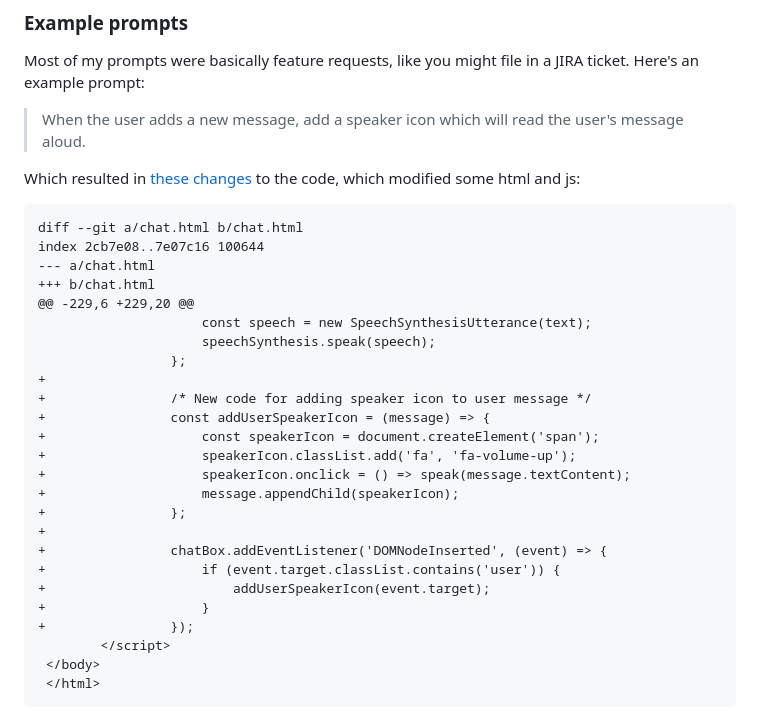
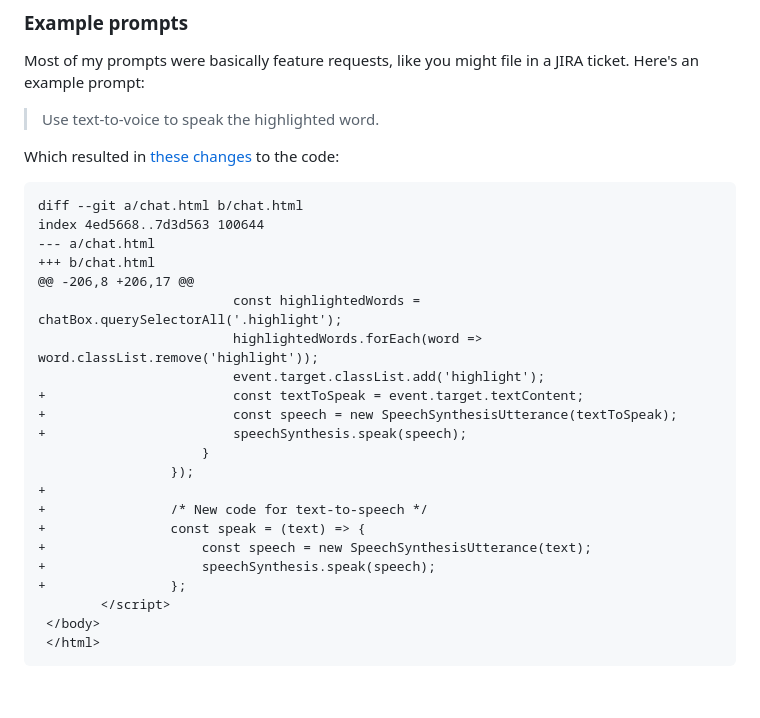
Before and after one commit to paul-gauthier/easy-chat, a Markdown page: README.md, the part around the change. GitHub-like rendering; blank space fills up the shorter version.

````diff
--- a/README.md
+++ b/README.md
@@ -27,34 +27,31 @@ After that, I kept feeding it the entire html/js/css blob and requesting changes
 Most of my prompts were basically feature requests, like you might file in a JIRA ticket.
 Here's an example prompt:
 
-> When the user adds a new message, add a speaker icon which will read the user's message aloud.
+> Use text-to-voice to speak the highlighted word.
 
 Which resulted in
-[these changes](https://github.com/paul-gauthier/easy-chat/commit/5a277084d4892227067922ea5127d5c0a625a02c) to the code, which modified some html and js:
+[these changes](https://github.com/paul-gauthier/easy-chat/commit/62e0862ce0cf1017082e30ec7fa4034cfaf80137) to the code:
 
 ```
 diff --git a/chat.html b/chat.html
-index 2cb7e08..7e07c16 100644
+index 4ed5668..7d3d563 100644
 --- a/chat.html
 +++ b/chat.html
-@@ -229,6 +229,20 @@
-                     const speech = new SpeechSynthesisUtterance(text);
-                     speechSynthesis.speak(speech);
-                 };
+@@ -206,8 +206,17 @@
+                         const highlightedWords = chatBox.querySelectorAll('.highlight');
+                         highlightedWords.forEach(word => word.classList.remove('highlight'));
+                         event.target.classList.add('highlight');
++                        const textToSpeak = event.target.textContent;
++                        const speech = new SpeechSynthesisUtterance(textToSpeak);
++                        speechSynthesis.speak(speech);
+                     }
+                 });
 +
-+                /* New code for adding speaker icon to user message */
-+                const addUserSpeakerIcon = (message) => {
-+                    const speakerIcon = document.createElement('span');
-+                    speakerIcon.classList.add('fa', 'fa-volume-up');
-+                    speakerIcon.onclick = () => speak(message.textContent);
-+                    message.appendChild(speakerIcon);
++                /* New code for text-to-speech */
++                const speak = (text) => {
++                    const speech = new SpeechSynthesisUtterance(text);
++                    speechSynthesis.speak(speech);
 +                };
-+
-+                chatBox.addEventListener('DOMNodeInserted', (event) => {
-+                    if (event.target.classList.contains('user')) {
-+                        addUserSpeakerIcon(event.target);
-+                    }
-+                });
         </script>
  </body>
  </html>
````
